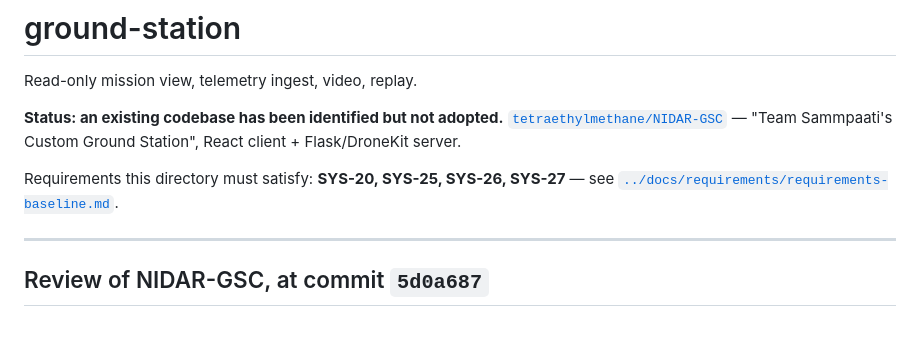
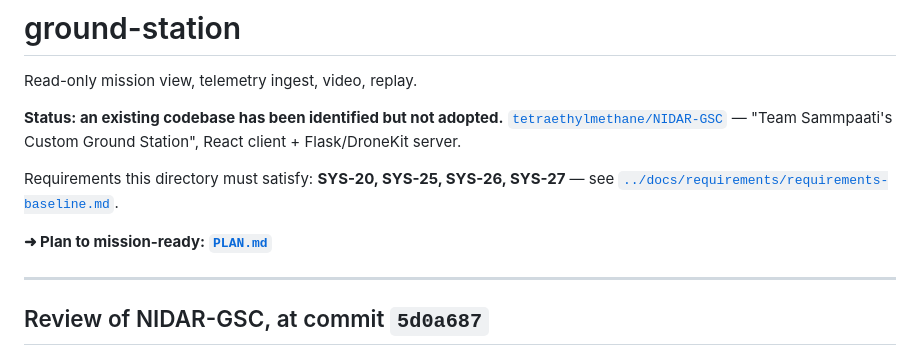
Before and after one commit to tetraethylmethane/NIDAR-RescueSwarm, a Markdown page: ground-station/README.md, the part around the change. Drawn GitHub-style; blank space fills up the shorter version.

```diff
--- a/ground-station/README.md
+++ b/ground-station/README.md
@@ -8,6 +8,8 @@ Read-only mission view, telemetry ingest, video, replay.
 
 Requirements this directory must satisfy: **SYS-20, SYS-25, SYS-26, SYS-27** — see
 [`../docs/requirements/requirements-baseline.md`](../docs/requirements/requirements-baseline.md).
+
+**➜ Plan to mission-ready: [`PLAN.md`](PLAN.md)**
 
 ---
 
```
Also changed, not shown: docs/development-plan.md (+3 -1 lines), ground-station/PLAN.md (added, +216 -0 lines).
